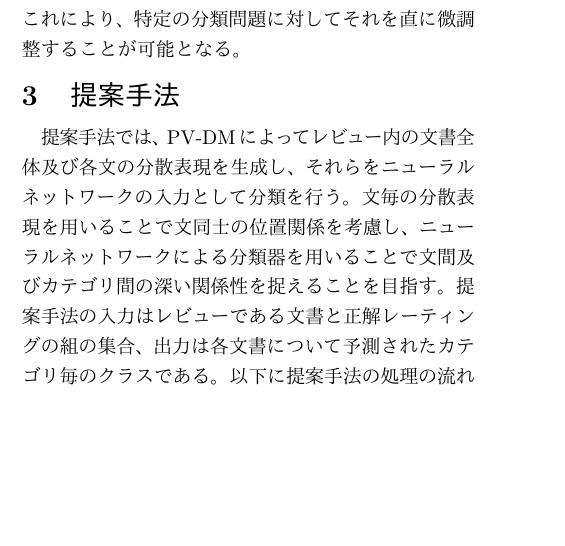
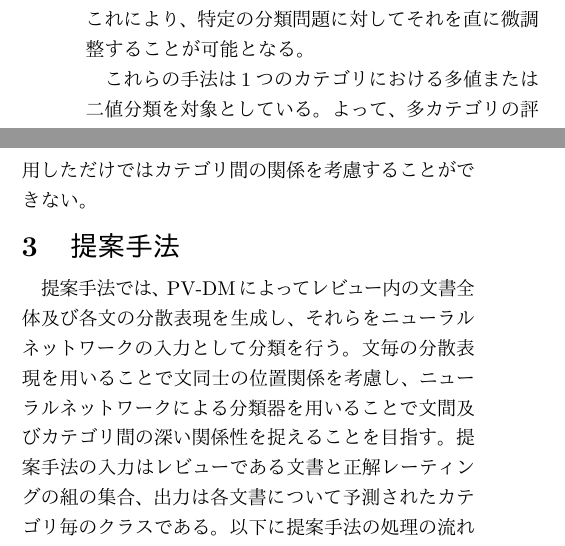
Before and after one commit to ytoyama/bachelor_thesis, a LaTeX document (nlp/nlp.tex): part of one column of page 2 of 4 before the commit and two parts of the columns of page 2 of 4 after it, the two joined at a grey line, cut so that both start at the same text, the shorter picture padded with empty space. The pictures show the PDF file nlp/nlp.pdf that the author committed with the source.

Commit message:
Modify the section of neural network

```diff
--- a/nlp/nlp.tex
+++ b/nlp/nlp.tex
@@ -178,6 +178,10 @@ Rieら\cite{rie14}、Duyuら\cite{duyu15}等によって提案されている。
 ニューラルネットワークのモデルの中にパラメータとして
 単語の意味表現を取り込んでいる。これにより、特定の分類問題に対して
 それを直に微調整することが可能となる。
+
+これらの手法は1つのカテゴリにおける多値または二値分類を対象としている。
+よって、多カテゴリの評判分類問題において、これらの手法をカテゴリ毎に
+適用しただけではカテゴリ間の関係を考慮することができない。
 
 
 
```
Also changed, not shown: nlp/nlp.pdf, nlp/nlp.tex (12 more changed lines).
